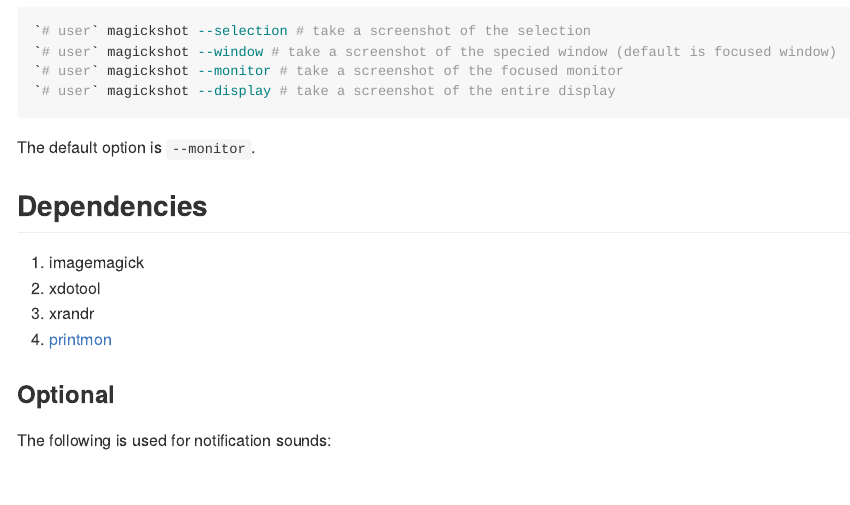
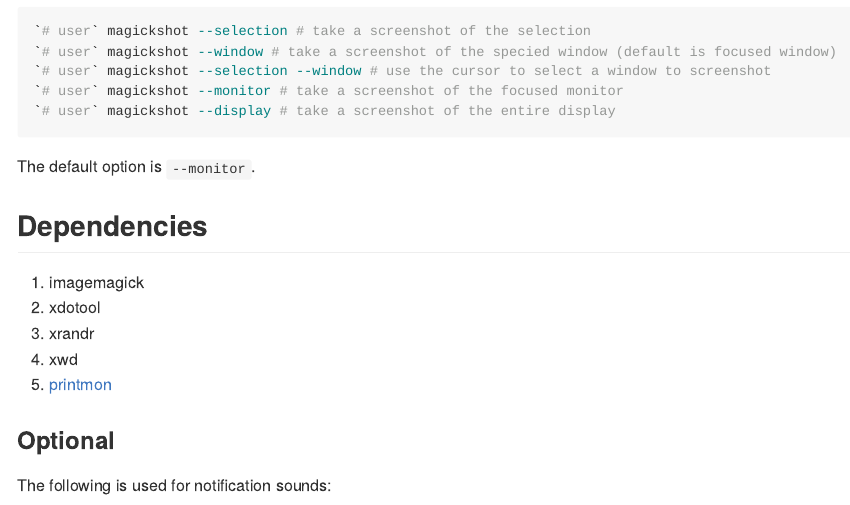
Before and after one commit to amarakon/magickshot, an R Markdown document (README.Rmd): the page in a window 1100 px wide, from 560 px down. The pictures show the output file README.md that the author committed with the source, drawn offline in the style of GitHub.

Commit message:
added xwdshot

````diff
--- a/README.Rmd
+++ b/README.Rmd
@@ -13,6 +13,7 @@ It also supports notification sounds.
 ```sh
 `# user` magickshot --selection # take a screenshot of the selection
 `# user` magickshot --window # take a screenshot of the specied window (default is focused window)
+`# user` magickshot --selection --window # use the cursor to select a window to screenshot
 `# user` magickshot --monitor # take a screenshot of the focused monitor
 `# user` magickshot --display # take a screenshot of the entire display
 ```
@@ -24,6 +25,7 @@ The default option is `--monitor`.
 #. imagemagick
 #. xdotool
 #. xrandr
+#. xwd
 #. [printmon](https://github.com/amarakon/printmon)
 
 ## Optional
````
Also changed, not shown: README.md, 1 other file.
